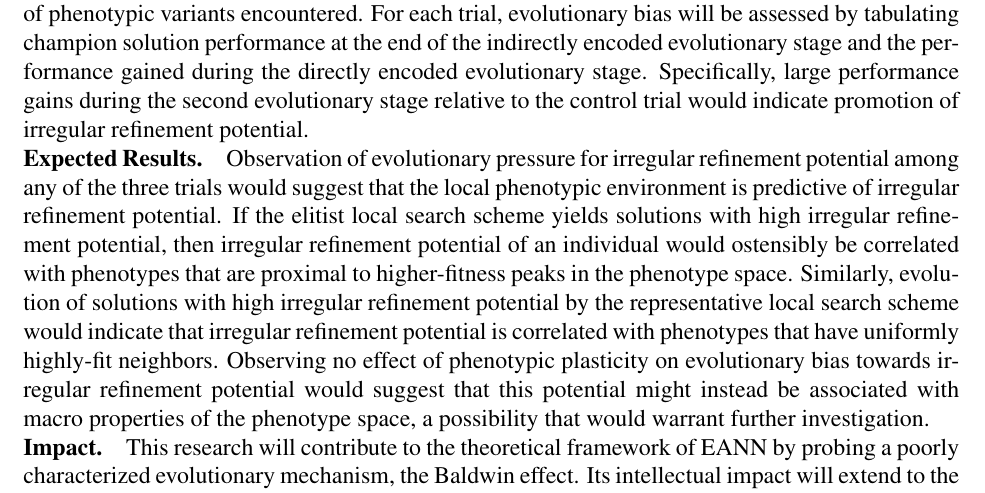
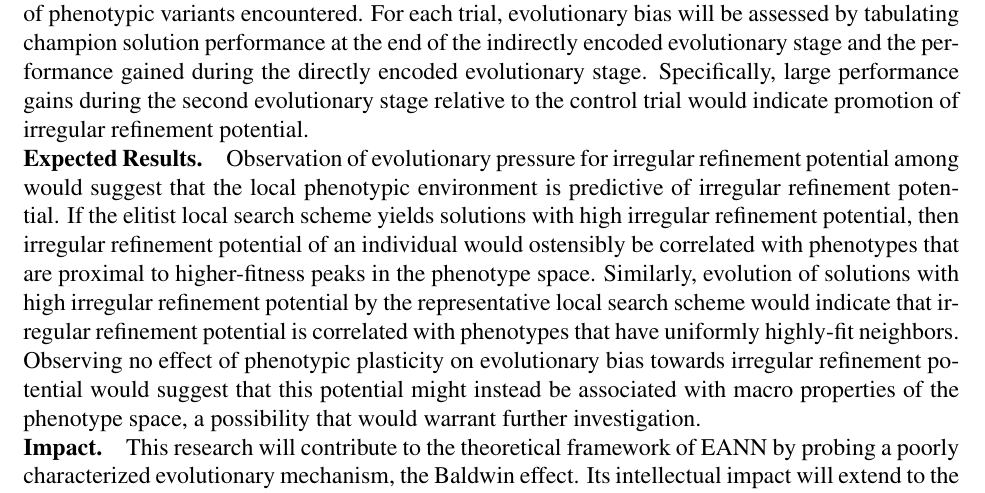
Before and after one commit to mmore500/grfp-research, a LaTeX document (main.tex, which reads tex/expected_results.tex): part of page 2 of 2, cut so that both start at the same text. Compiled offline with pdfLaTeX.

Commit message:
Revise expected results

```diff
--- a/tex/expected_results.tex
+++ b/tex/expected_results.tex
@@ -1,5 +1,5 @@
 \section{Expected Results}
-Observation of evolutionary pressure for irregular refinement potential among any of the three trials would suggest that the local phenotypic environment is predictive of irregular refinement potential.
+Observation of evolutionary pressure for irregular refinement potential among would suggest that the local phenotypic environment is predictive of irregular refinement potential.
 If the elitist local search scheme yields solutions with high irregular refinement potential, then irregular refinement potential of an individual would ostensibly be correlated with phenotypes that are proximal to higher-fitness peaks in the phenotype space.
 Similarly, evolution of solutions with high irregular refinement potential by the representative local search scheme would indicate that irregular refinement potential is correlated with phenotypes that have uniformly highly-fit neighbors.
 Observing no effect of phenotypic plasticity on evolutionary bias towards irregular refinement potential would suggest that this potential might instead be associated with macro properties of the phenotype space, a possibility that would warrant further investigation.
```
